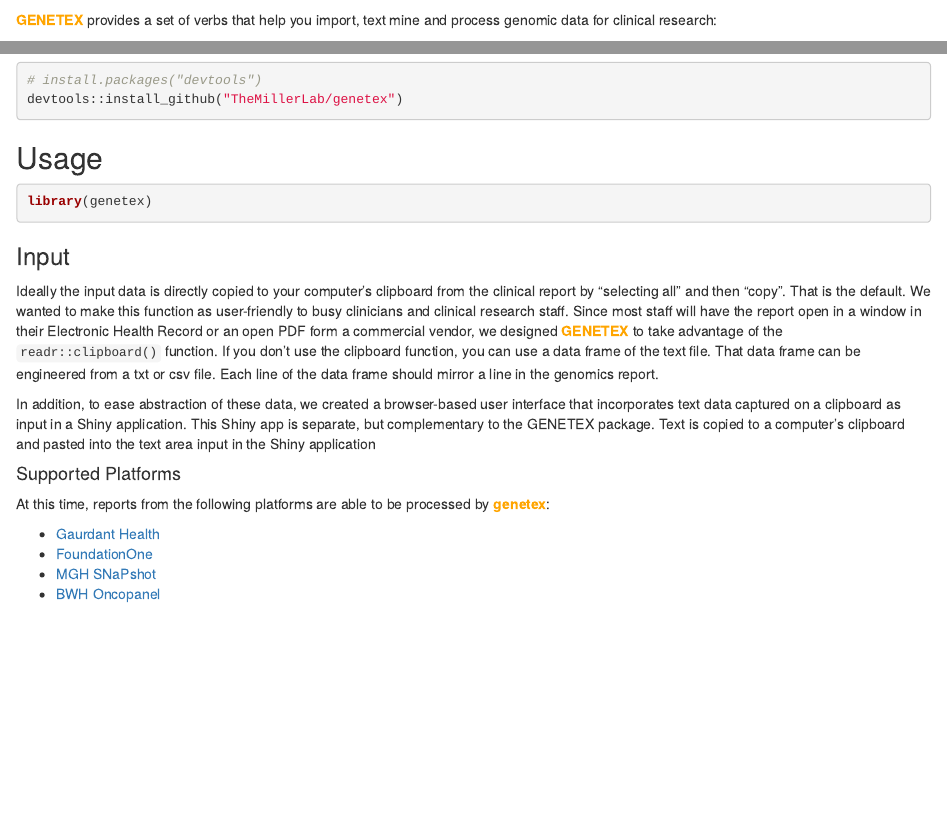
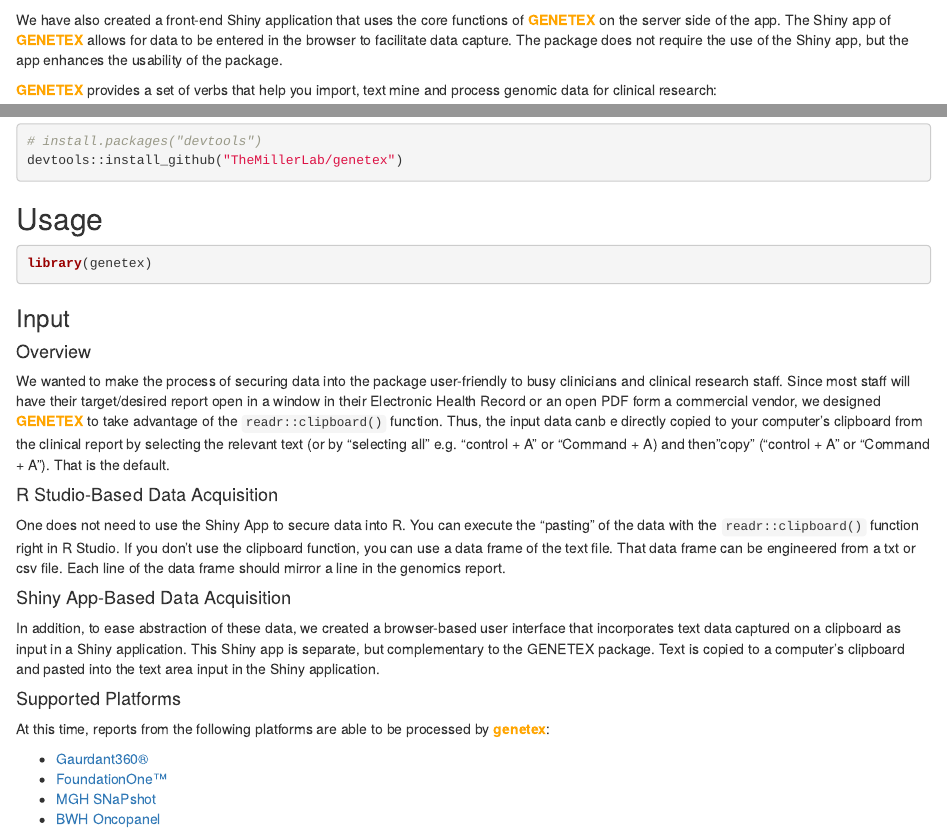
Before and after one commit to TheMillerLab/genetex, an R Markdown document (README.Rmd): the page in a window 1100 px wide, from 270 px down, and a second part further down, joined at a grey line. Rendered offline with R 4.5, knitr and Pandoc, with nearby package versions; some code elsewhere in the file could not run offline; a font, style sheet, LaTeX package, included part or bibliography that could not be used is replaced or left out.

Commit message:
Add files via upload
Updating README

````diff
--- a/README.Rmd
+++ b/README.Rmd
@@ -33,3 +33,4 @@
 ## Overview
 The goal of <font color = 'orange' ><b>GENETEX</b></font> (pronounced "genetics") is to facilitate data abstraction from genomic reports for clinical research. With that goal in mind, the package centralizes around a core function called `genetex_to_redcap()` which applies natural language and text mining tools to abstract key genomic information from a variety of clinical reports found in routine clinical practice and prepares those data for import into a REDCap<sup>&#174;</sup> database.
 
+We have also created a front-end Shiny application that uses the core functions of <font color = 'orange' ><b>GENETEX</b></font> on the server side of the app. The Shiny app of <font color = 'orange' ><b>GENETEX</b></font> allows for data to be entered in the browser to facilitate data capture. The package does not require the use of the Shiny app, but the app enhances the usability of the package.
@@ -83,12 +86,16 @@
 ```
 
 ### Input
-Ideally the input data is directly copied to your computer's clipboard from the clinical report by "selecting all" and then "copy". That is the default. We wanted to make this function as user-friendly to busy clinicians and clinical research staff. Since most staff will have the report open in a window in their Electronic Health Record or an open PDF form a commercial vendor, we designed <font color = 'orange' ><b>GENETEX</b></font> to take advantage of the `readr::clipboard()` function. If you don't use the clipboard function, you can use a data frame of the text file. That data frame can be engineered from a txt or csv file. Each line of the data frame should mirror a line in the genomics report.
+#### Overview
+We wanted to make the process of securing data into the package user-friendly to busy clinicians and clinical research staff. Since most staff will have their target/desired report open in a window in their Electronic Health Record or an open PDF form a commercial vendor, we designed <font color = 'orange' ><b>GENETEX</b></font> to take advantage of the `readr::clipboard()` function. Thus, the input data canb e directly copied to your computer's clipboard from the clinical report by selecting the relevant text (or by "selecting all" e.g. "control + A" or "Command + A) and then "copy" ("control + A" or "Command + A"). That is the default.
 
-In addition, to ease abstraction of these data, we created a browser-based user interface that incorporates text data captured on a clipboard as input in a Shiny application. This Shiny app is separate, but complementary to the GENETEX package. Text is copied to a computer's clipboard and pasted into the text area input in the Shiny application
+#### R Studio-Based Data Acquisition
+One does not need to use the Shiny App to secure data into R. You can execute the "pasting" of the data with the `readr::clipboard()` function right in R Studio. If you don't use the clipboard function, you can use a data frame of the text file. That data frame can be engineered from a txt or csv file. Each line of the data frame should mirror a line in the genomics report.
+
+#### Shiny App-Based Data Acquisition
+In addition, to ease abstraction of these data, we created a browser-based user interface that incorporates text data captured on a clipboard as input in a Shiny application. This Shiny app is separate, but complementary to the GENETEX package. Text is copied to a computer's clipboard and pasted into the text area input in the Shiny application.
 
 #### Supported Platforms
 At this time, reports from the following platforms are able to be processed by <font color = 'orange' ><b>genetex</b></font>:
 
-* [Gaurdant Health](https://guardanthealth.com)
-* [FoundationOne](https://www.foundationmedicine.co.uk)
+* [Gaurdant360&reg;](https://guardanthealth.com)
````
Also changed, not shown: README.Rmd (7 more changed lines).
